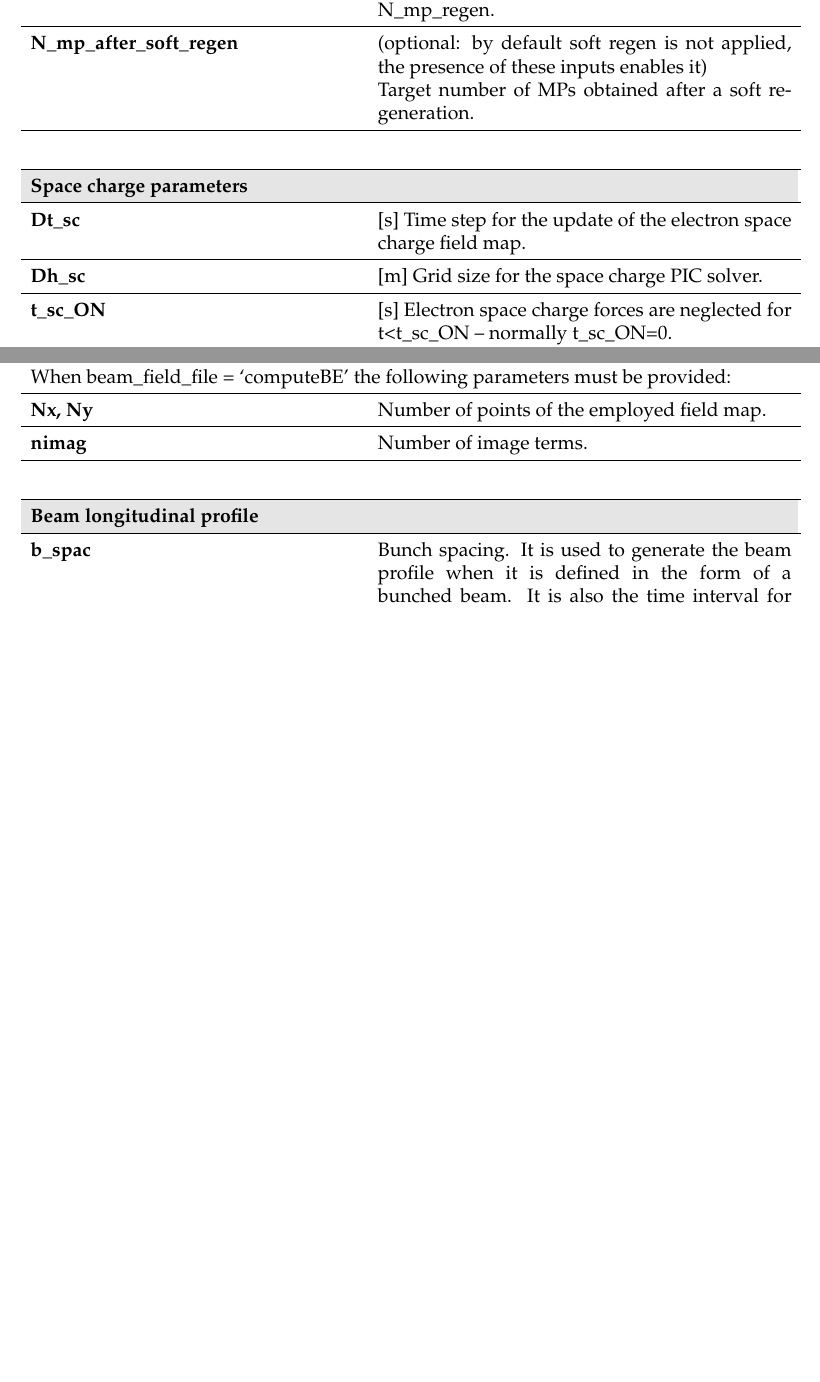
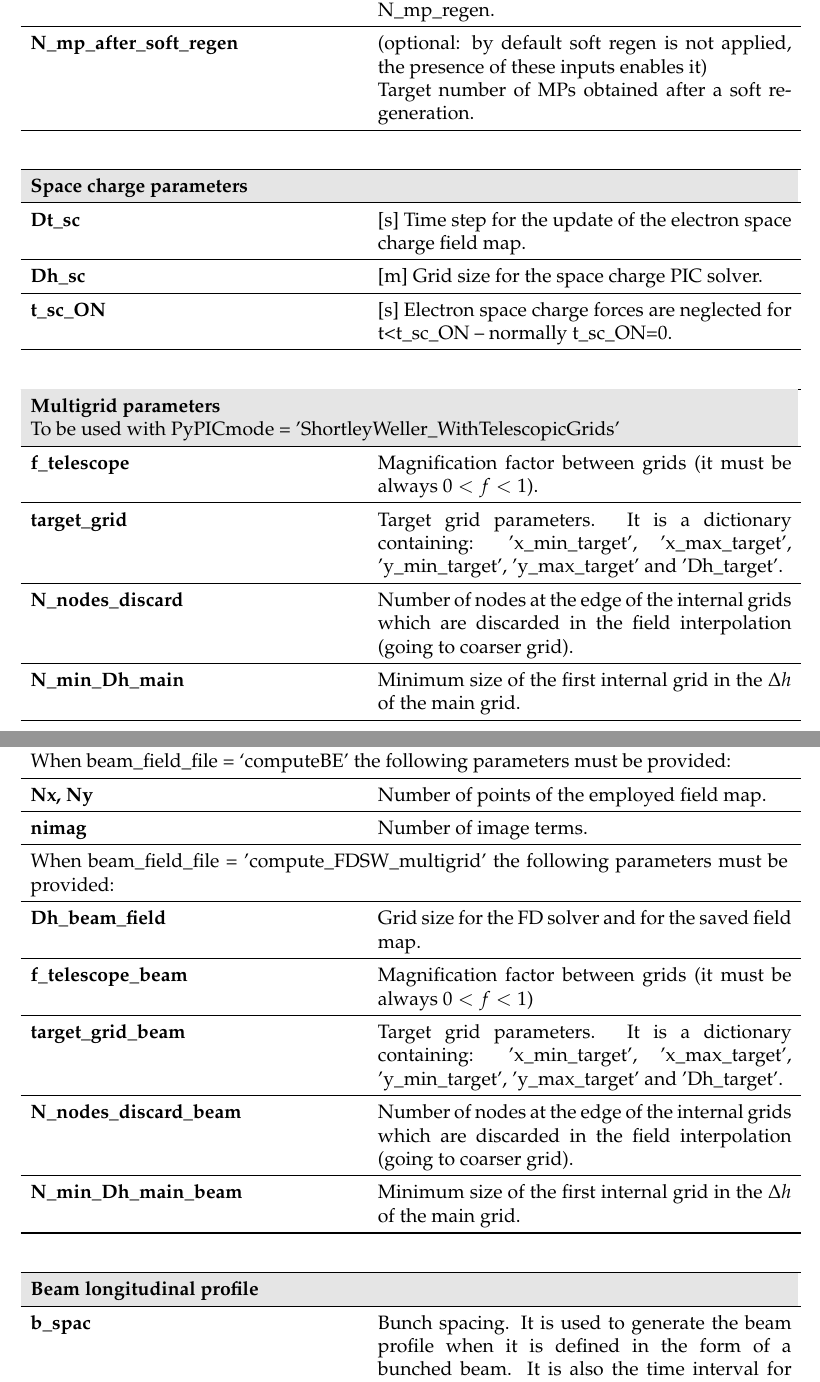
Before and after one commit to PyCOMPLETE/PyECLOUD, a LaTeX document (doc/reference/src/reference.tex): two parts of pages 4 and 10 of 32 before the commit and two parts of pages 4 and 11 of 34 after it, joined at a grey line, cut so that both start at the same text, the shorter picture padded with empty space. Compiled offline with pdfLaTeX.

Commit message:
Latex file updated (multigrid) for manual.

```diff
--- a/doc/reference/src/reference.tex
+++ b/doc/reference/src/reference.tex
@@ -190,6 +190,23 @@ Target number of MPs obtained after a soft regeneration.\\
 \textbf{Dh\_sc }&		[m] Grid size for the space charge PIC solver.\\ \hline
 \textbf{t\_sc\_ON}& [s] Electron space charge forces are neglected for t<t\_sc\_ON -- normally t\_sc\_ON=0.\\
 \hline
+\end{longtable}
+
+
+\begin{longtable}{p{0.42\textwidth}p{0.53\textwidth}}
+	\hline\endfirsthead\hline\endhead
+	\rowcolor{Gray}\multicolumn{2}{p{.97\textwidth}}{
+		\textbf{Multigrid parameters}
+
+		 To be used with PyPICmode = 'ShortleyWeller\_WithTelescopicGrids'
+	}\\
+	\hline
+	\textbf{f\_telescope}&	Magnification factor between grids (it must be always $0<f<1$).\\ \hline
+	\textbf{target\_grid}&		Target grid parameters. It is a dictionary containing: 'x\_min\_target', 'x\_max\_target', 'y\_min\_target', 'y\_max\_target' and 'Dh\_target'.
+\\ \hline
+	\textbf{N\_nodes\_discard}& Number of nodes at the edge of the internal grids which are discarded in the field interpolation (going to coarser grid). \\ \hline
+	\textbf{N\_min\_Dh\_main}& Minimum size of the first internal grid in the $\Delta h$ of the main grid. \\
+	\hline
 \end{longtable}
 
 
@@ -427,8 +446,13 @@ When beam\_field\_file = -1 or beam\_field\_file = `computeFD' the following par
 \multicolumn{2}{p{.97\textwidth}}{
 When beam\_field\_file = `computeBE' the following parameters must be provided:}\\ \hline
 \textbf{Nx, Ny} & Number of points of the employed field map. \\ \hline
-\textbf{nimag} & 	Number of image terms.\\
-
+\textbf{nimag} & 	Number of image terms.\\ \hline\multicolumn{2}{p{.97\textwidth}}{
+	When beam\_field\_file = 'compute\_FDSW\_multigrid' the following parameters must be provided:}\\ \hline
+\textbf{Dh\_beam\_field}&	Grid size for the FD solver and for the saved field map.\\ \hline
+\textbf{f\_telescope\_beam}& Magnification factor between grids (it must be always $0<f<1$)	\\ \hline
+\textbf{target\_grid\_beam }& Target grid parameters. It is a dictionary containing: 'x\_min\_target', 'x\_max\_target', 'y\_min\_target', 'y\_max\_target' and 'Dh\_target'.	\\ \hline
+\textbf{N\_nodes\_discard\_beam}& Number of nodes at the edge of the internal grids which are discarded in the field interpolation (going to coarser grid).	\\ \hline
+\textbf{N\_min\_Dh\_main\_beam}& Minimum size of the first internal grid in the $\Delta h$ of the main grid.	\\ \hline
 \hline
 \end{longtable}
 
```
Also changed, not shown: doc/reference/src/reference.tex (6 more changed lines).
